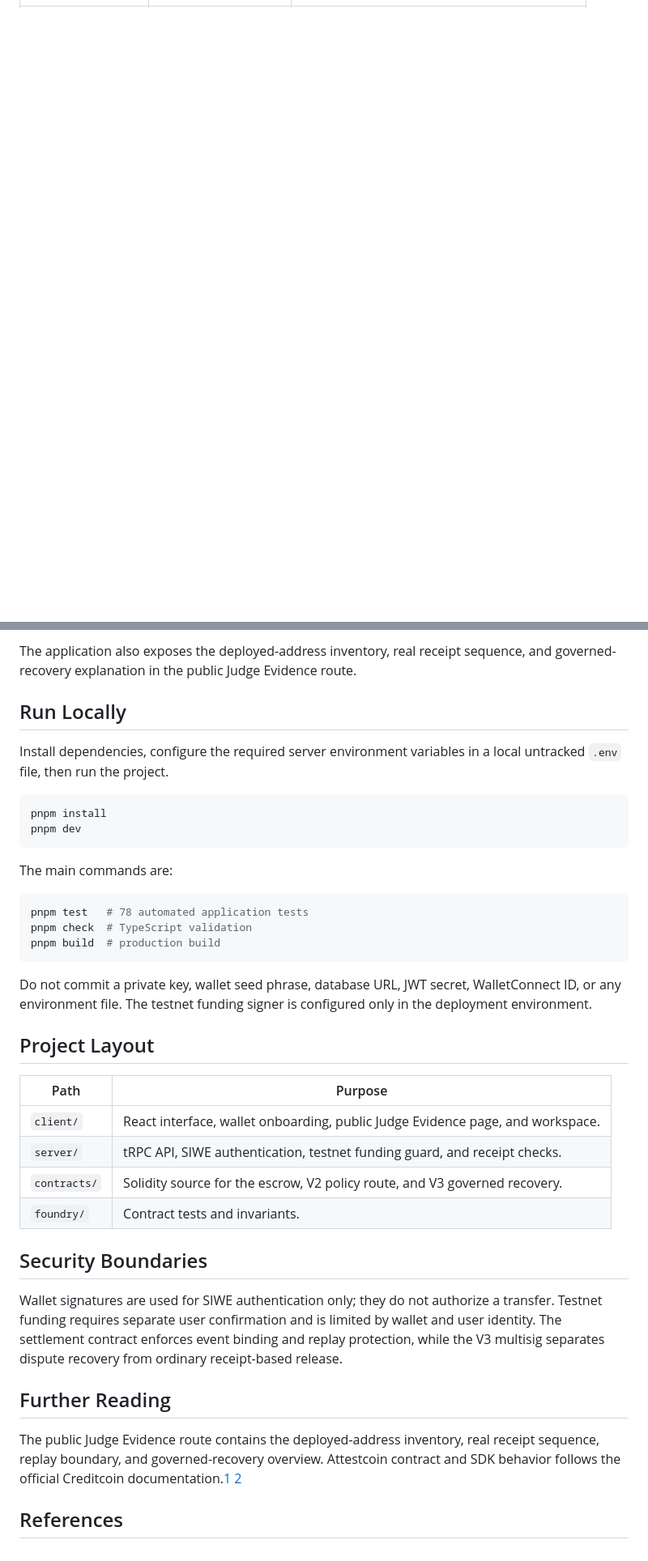
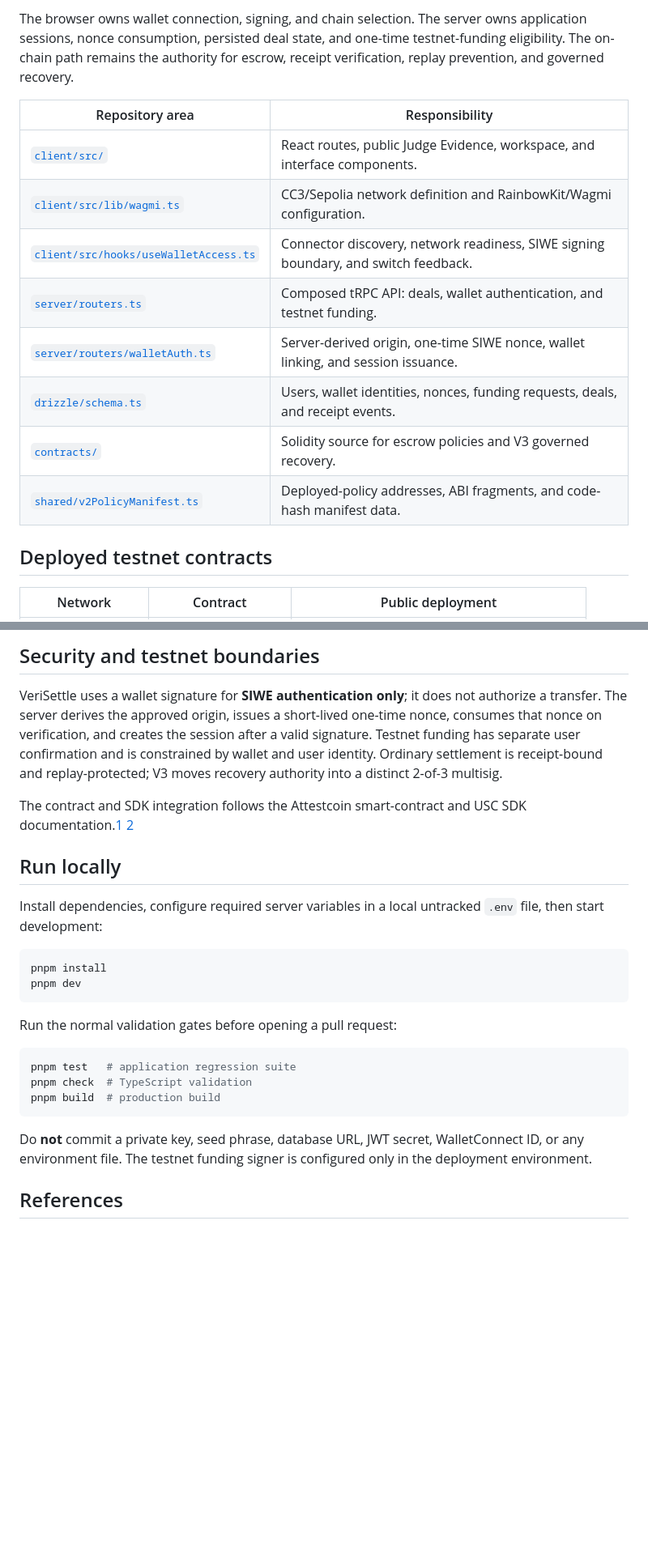
Before and after one commit to anhquan075/verisettle, a Markdown page: README.md, 2 parts joined by grey strips. Shown at 81% size. GitHub-like rendering; blank space fills up the shorter version.

````diff
--- a/README.md
+++ b/README.md
@@ -29 +56,17 @@
+The browser owns wallet connection, signing, and chain selection. The server owns application sessions, nonce consumption, persisted deal state, and one-time testnet-funding eligibility. The on-chain path remains the authority for escrow, receipt verification, replay prevention, and governed recovery.
+
+| Repository area | Responsibility |
+|---|---|
+| [`client/src/`](https://github.com/anhquan075/verisettle/tree/main/client/src) | React routes, public Judge Evidence, workspace, and interface components. |
+| [`client/src/lib/wagmi.ts`](https://github.com/anhquan075/verisettle/blob/main/client/src/lib/wagmi.ts) | CC3/Sepolia network definition and RainbowKit/Wagmi configuration. |
+| [`client/src/hooks/useWalletAccess.ts`](https://github.com/anhquan075/verisettle/blob/main/client/src/hooks/useWalletAccess.ts) | Connector discovery, network readiness, SIWE signing boundary, and switch feedback. |
+| [`server/routers.ts`](https://github.com/anhquan075/verisettle/blob/main/server/routers.ts) | Composed tRPC API: deals, wallet authentication, and testnet funding. |
+| [`server/routers/walletAuth.ts`](https://github.com/anhquan075/verisettle/blob/main/server/routers/walletAuth.ts) | Server-derived origin, one-time SIWE nonce, wallet linking, and session issuance. |
+| [`drizzle/schema.ts`](https://github.com/anhquan075/verisettle/blob/main/drizzle/schema.ts) | Users, wallet identities, nonces, funding requests, deals, and receipt events. |
+| [`contracts/`](https://github.com/anhquan075/verisettle/tree/main/contracts) | Solidity source for escrow policies and V3 governed recovery. |
+| [`shared/v2PolicyManifest.ts`](https://github.com/anhquan075/verisettle/blob/main/shared/v2PolicyManifest.ts) | Deployed-policy addresses, ABI fragments, and code-hash manifest data. |
+
+## Deployed testnet contracts
+
+| Network | Contract | Public deployment |
 |---|---|---|
@@ -35,41 +78,28 @@
 
-The application also exposes the deployed-address inventory, real receipt sequence, and governed-recovery explanation in the public Judge Evidence route.
+## Security and testnet boundaries
 
-## Run Locally
+VeriSettle uses a wallet signature for **SIWE authentication only**; it does not authorize a transfer. The server derives the approved origin, issues a short-lived one-time nonce, consumes that nonce on verification, and creates the session after a valid signature. Testnet funding has separate user confirmation and is constrained by wallet and user identity. Ordinary settlement is receipt-bound and replay-protected; V3 moves recovery authority into a distinct 2-of-3 multisig.
 
-Install dependencies, configure the required server environment variables in a local untracked `.env` file, then run the project.
+The contract and SDK integration follows the Attestcoin smart-contract and USC SDK documentation.[1] [2]
+
+## Run locally
+
+Install dependencies, configure required server variables in a local untracked `.env` file, then start development:
 
 ```bash
 pnpm install
 pnpm dev
 ```
 
-The main commands are:
+Run the normal validation gates before opening a pull request:
 
 ```bash
-pnpm test   # 78 automated application tests
+pnpm test   # application regression suite
 pnpm check  # TypeScript validation
 pnpm build  # production build
 ```
 
-Do not commit a private key, wallet seed phrase, database URL, JWT secret, WalletConnect ID, or any environment file. The testnet funding signer is configured only in the deployment environment.
-
-## Project Layout
-
-| Path | Purpose |
-|---|---|
-| `client/` | React interface, wallet onboarding, public Judge Evidence page, and workspace. |
-| `server/` | tRPC API, SIWE authentication, testnet funding guard, and receipt checks. |
-| `contracts/` | Solidity source for the escrow, V2 policy route, and V3 governed recovery. |
-| `foundry/` | Contract tests and invariants. |
-
-## Security Boundaries
-
-Wallet signatures are used for SIWE authentication only; they do not authorize a transfer. Testnet funding requires separate user confirmation and is limited by wallet and user identity. The settlement contract enforces event binding and replay protection, while the V3 multisig separates dispute recovery from ordinary receipt-based release.
-
-## Further Reading
-
-The public Judge Evidence route contains the deployed-address inventory, real receipt sequence, replay boundary, and governed-recovery overview. Attestcoin contract and SDK behavior follows the official Creditcoin documentation.[1] [2]
+Do **not** commit a private key, seed phrase, database URL, JWT secret, WalletConnect ID, or any environment file. The testnet funding signer is configured only in the deployment environment.
 
 ## References
 
````
Also changed, not shown: other parts of README.md (+50 -23 lines).
